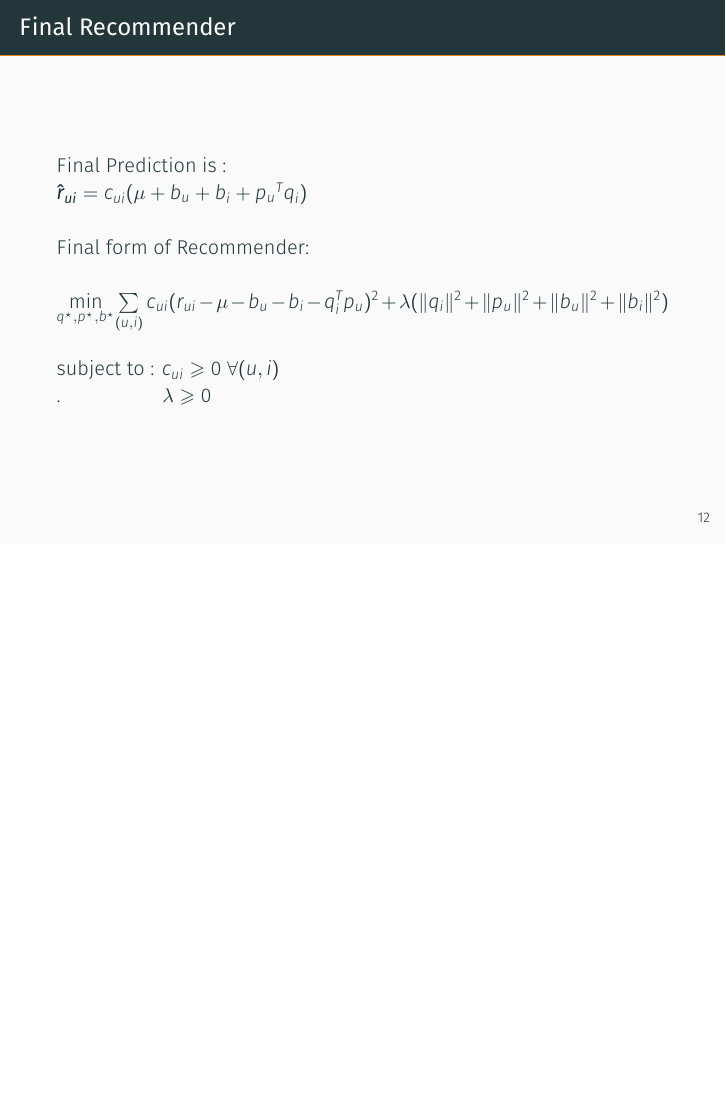
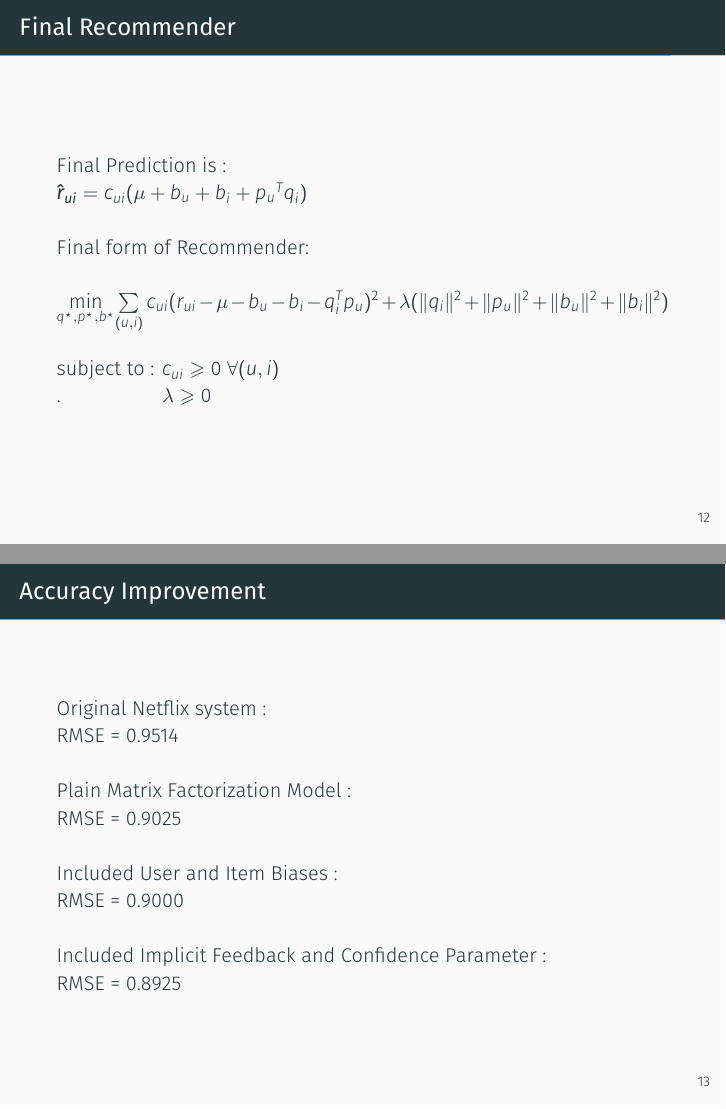
Before and after one commit to harshraj11584/Paper-Implementation-Matrix-Factorization-Recommender-Systems-Netflix, LaTeX slides (presentation.tex): page 14 of 14 before the commit and pages 14 and 15 of 15 after it, the two joined at a grey line, the shorter picture padded with empty space. The pictures show the PDF file Presentation.pdf that the author committed with the source.

Commit message:
updated error data

```diff
--- a/presentation.tex
+++ b/presentation.tex
@@ -278,4 +278,16 @@ subject to : $c_{ui} \geqslant 0 $ $\forall (u,i) $
 
 \end{frame}
 
+\begin{frame}{Accuracy Improvement}
+
+Original Netflix system : \newline RMSE = 0.9514
+\newline \newline
+Plain Matrix Factorization Model : \newline RMSE = 0.9025
+\newline \newline
+Included User and Item Biases : \newline RMSE = 0.9000
+\newline \newline
+Included Implicit Feedback and Confidence Parameter : \newline RMSE = 0.8925
+
+\end{frame}
+
 \end{document}
```
Also changed, not shown: Presentation.pdf.
